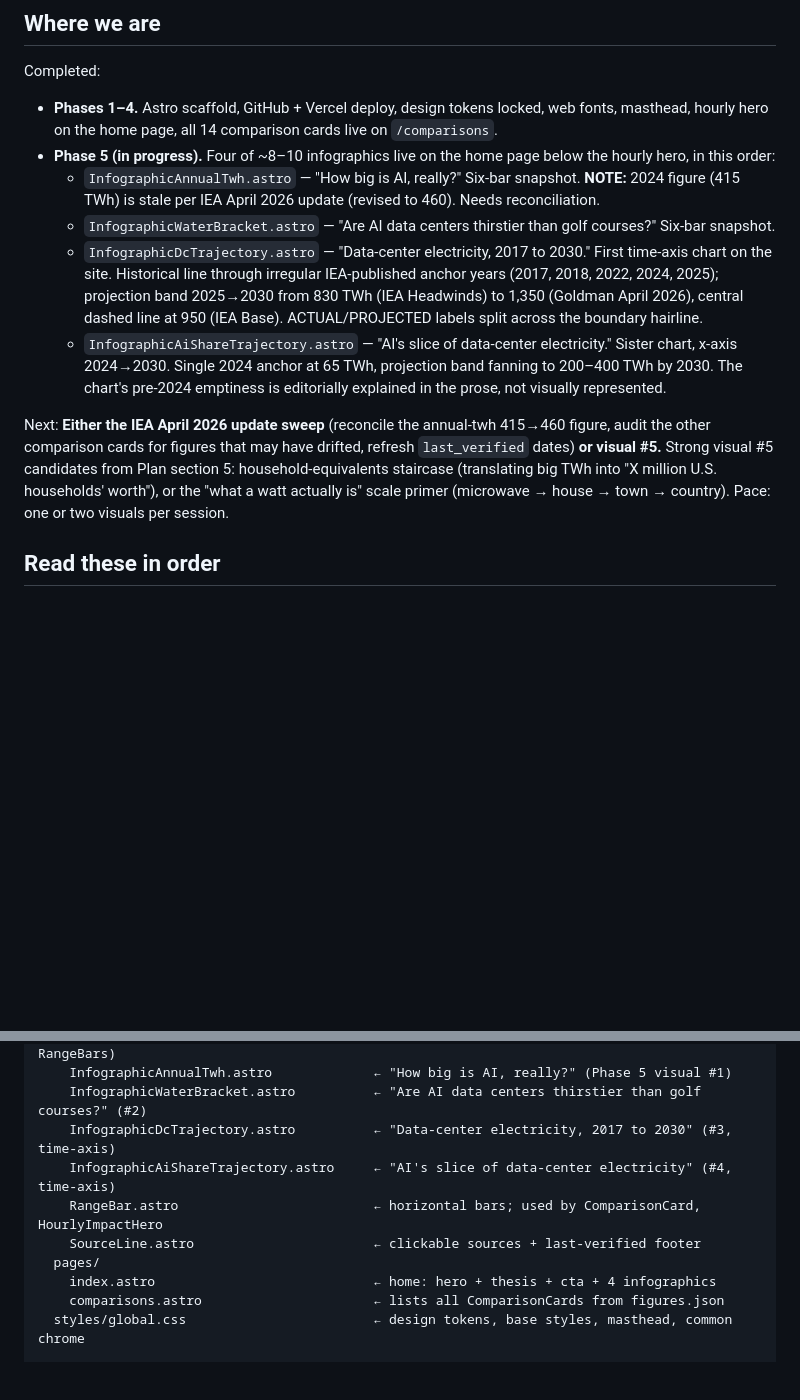
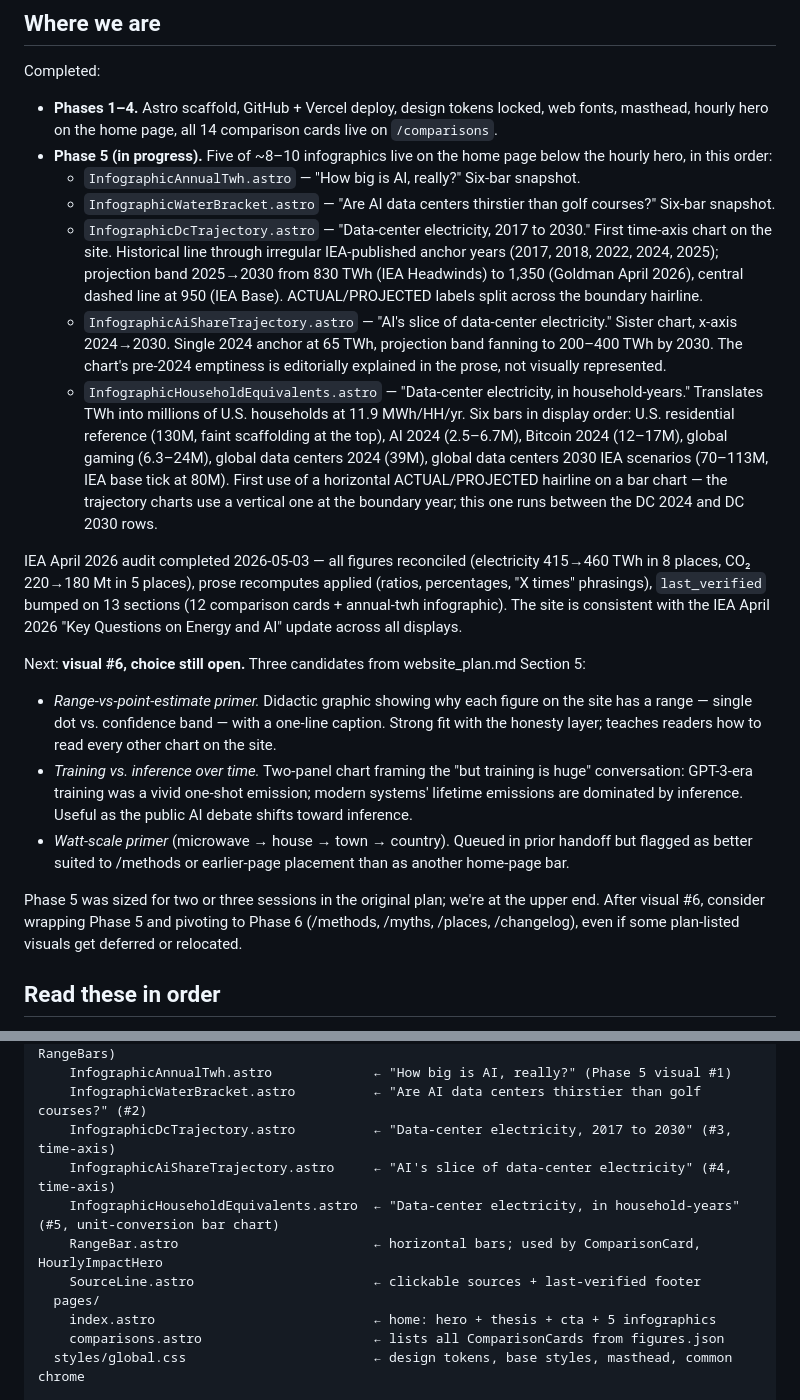
Before and after one commit to dmf23-ai/ai-environmental-impact-comparisons, a Markdown page: handoff.md, 2 parts joined by grey strips. Rendered like a GitHub page; blank space fills up the shorter version.

```diff
--- a/handoff.md
+++ b/handoff.md
@@ -23,13 +23,22 @@ A static website that puts AI's water and energy footprint next to other large u
 Completed:
 
 - **Phases 1–4.** Astro scaffold, GitHub + Vercel deploy, design tokens locked, web fonts, masthead, hourly hero on the home page, all 14 comparison cards live on `/comparisons`.
-- **Phase 5 (in progress).** Four of ~8–10 infographics live on the home page below the hourly hero, in this order:
-  - `InfographicAnnualTwh.astro` — "How big is AI, really?" Six-bar snapshot. **NOTE:** 2024 figure (415 TWh) is stale per IEA April 2026 update (revised to 460). Needs reconciliation.
+- **Phase 5 (in progress).** Five of ~8–10 infographics live on the home page below the hourly hero, in this order:
+  - `InfographicAnnualTwh.astro` — "How big is AI, really?" Six-bar snapshot.
   - `InfographicWaterBracket.astro` — "Are AI data centers thirstier than golf courses?" Six-bar snapshot.
   - `InfographicDcTrajectory.astro` — "Data-center electricity, 2017 to 2030." First time-axis chart on the site. Historical line through irregular IEA-published anchor years (2017, 2018, 2022, 2024, 2025); projection band 2025→2030 from 830 TWh (IEA Headwinds) to 1,350 (Goldman April 2026), central dashed line at 950 (IEA Base). ACTUAL/PROJECTED labels split across the boundary hairline.
   - `InfographicAiShareTrajectory.astro` — "AI's slice of data-center electricity." Sister chart, x-axis 2024→2030. Single 2024 anchor at 65 TWh, projection band fanning to 200–400 TWh by 2030. The chart's pre-2024 emptiness is editorially explained in the prose, not visually represented.
+  - `InfographicHouseholdEquivalents.astro` — "Data-center electricity, in household-years." Translates TWh into millions of U.S. households at 11.9 MWh/HH/yr. Six bars in display order: U.S. residential reference (130M, faint scaffolding at the top), AI 2024 (2.5–6.7M), Bitcoin 2024 (12–17M), global gaming (6.3–24M), global data centers 2024 (39M), global data centers 2030 IEA scenarios (70–113M, IEA base tick at 80M). First use of a horizontal ACTUAL/PROJECTED hairline on a bar chart — the trajectory charts use a vertical one at the boundary year; this one runs between the DC 2024 and DC 2030 rows.
 
-Next: **Either the IEA April 2026 update sweep** (reconcile the annual-twh 415→460 figure, audit the other comparison cards for figures that may have drifted, refresh `last_verified` dates) **or visual #5.** Strong visual #5 candidates from Plan section 5: household-equivalents staircase (translating big TWh into "X million U.S. households' worth"), or the "what a watt actually is" scale primer (microwave → house → town → country). Pace: one or two visuals per session.
+IEA April 2026 audit completed 2026-05-03 — all figures reconciled (electricity 415→460 TWh in 8 places, CO₂ 220→180 Mt in 5 places), prose recomputes applied (ratios, percentages, "X times" phrasings), `last_verified` bumped on 13 sections (12 comparison cards + annual-twh infographic). The site is consistent with the IEA April 2026 "Key Questions on Energy and AI" update across all displays.
+
+Next: **visual #6, choice still open.** Three candidates from website_plan.md Section 5:
+
+- *Range-vs-point-estimate primer.* Didactic graphic showing why each figure on the site has a range — single dot vs. confidence band — with a one-line caption. Strong fit with the honesty layer; teaches readers how to read every other chart on the site.
+- *Training vs. inference over time.* Two-panel chart framing the "but training is huge" conversation: GPT-3-era training was a vivid one-shot emission; modern systems' lifetime emissions are dominated by inference. Useful as the public AI debate shifts toward inference.
+- *Watt-scale primer* (microwave → house → town → country). Queued in prior handoff but flagged as better suited to /methods or earlier-page placement than as another home-page bar.
+
+Phase 5 was sized for two or three sessions in the original plan; we're at the upper end. After visual #6, consider wrapping Phase 5 and pivoting to Phase 6 (/methods, /myths, /places, /changelog), even if some plan-listed visuals get deferred or relocated.
 
 ## Read these in order
 
@@ -96,10 +115,11 @@ src/
     InfographicWaterBracket.astro          ← "Are AI data centers thirstier than golf courses?" (#2)
     InfographicDcTrajectory.astro          ← "Data-center electricity, 2017 to 2030" (#3, time-axis)
     InfographicAiShareTrajectory.astro     ← "AI's slice of data-center electricity" (#4, time-axis)
+    InfographicHouseholdEquivalents.astro  ← "Data-center electricity, in household-years" (#5, unit-conversion bar chart)
     RangeBar.astro                         ← horizontal bars; used by ComparisonCard, HourlyImpactHero
     SourceLine.astro                       ← clickable sources + last-verified footer
   pages/
-    index.astro                            ← home: hero + thesis + cta + 4 infographics
+    index.astro                            ← home: hero + thesis + cta + 5 infographics
     comparisons.astro                      ← lists all ComparisonCards from figures.json
   styles/global.css                        ← design tokens, base styles, masthead, common chrome
 
```
Also changed, not shown: other parts of handoff.md (+19 -9 lines).
